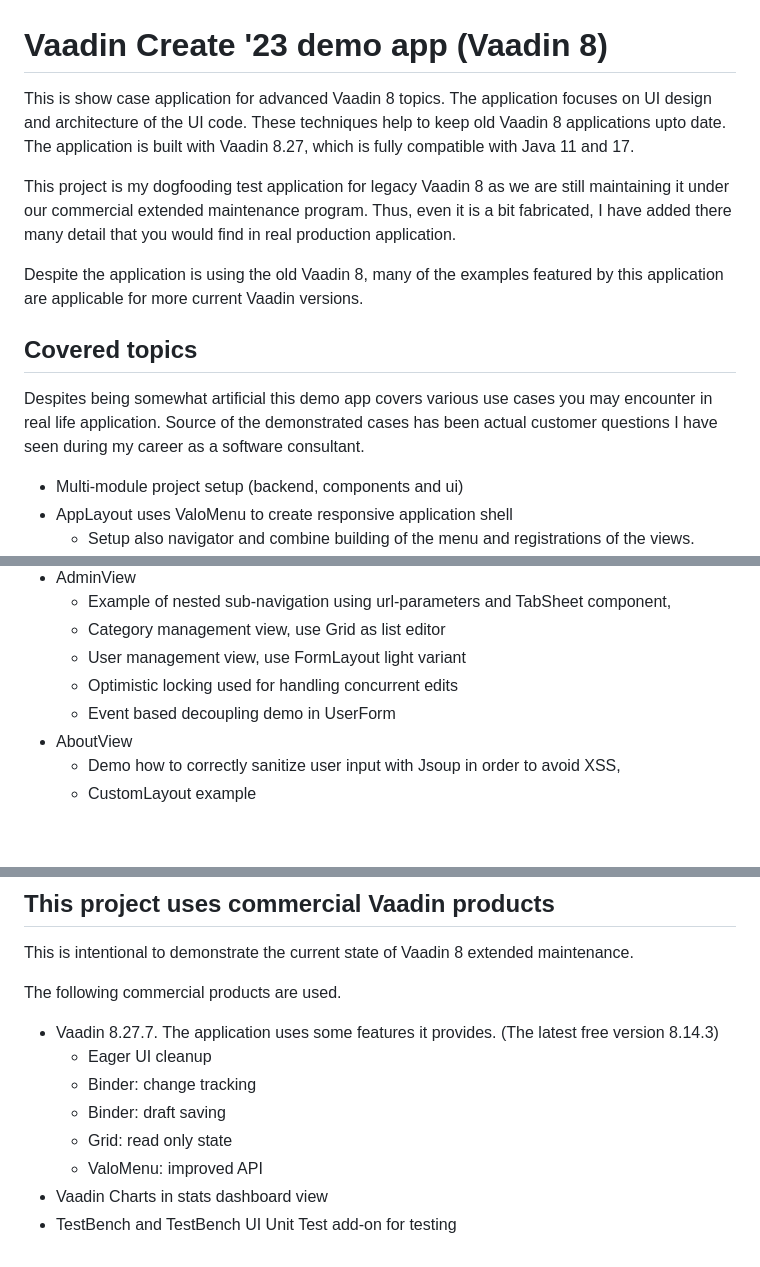
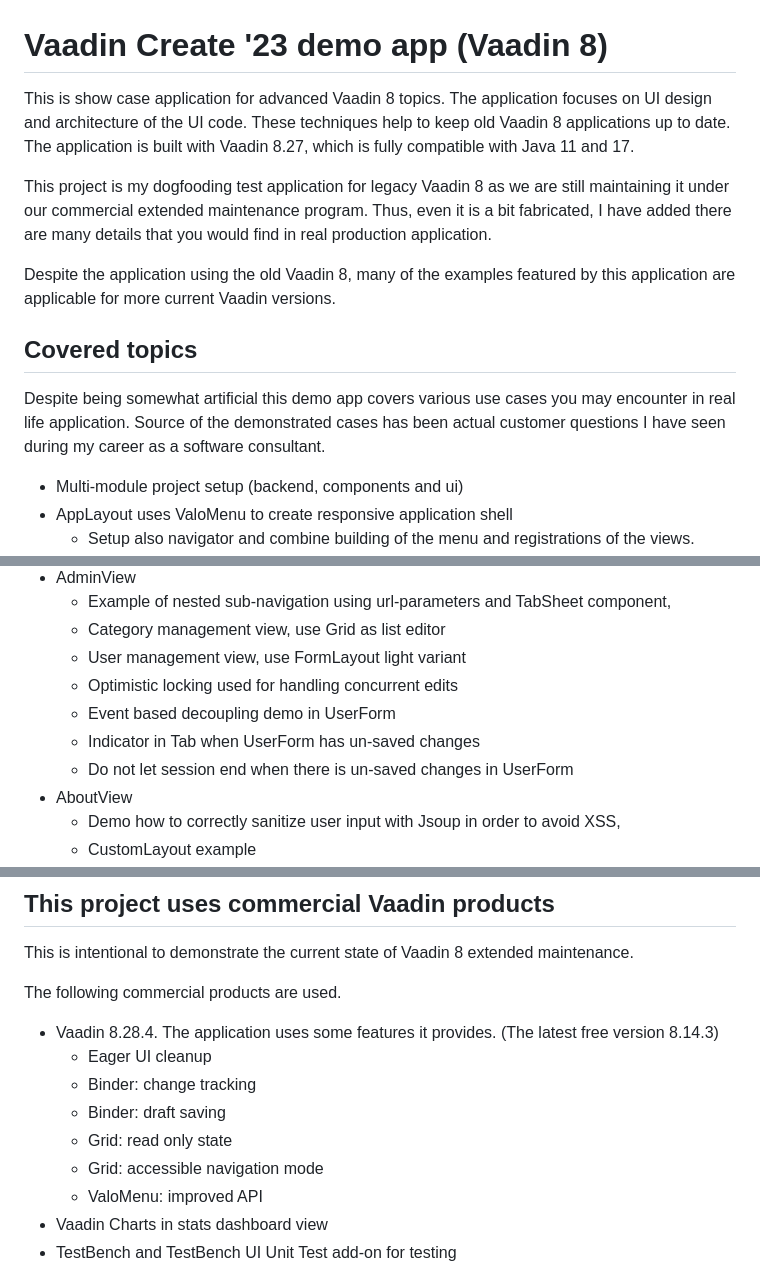
Before and after one commit to TatuLund/vaadin-create23, a Markdown page: README.md, 3 parts joined by grey strips. Rendered like a GitHub page; blank space fills up the shorter version.

```diff
--- a/README.md
+++ b/README.md
@@ -1,14 +1,14 @@
 # Vaadin Create '23 demo app (Vaadin 8)
 
-This is show case application for advanced Vaadin 8 topics. The application focuses on UI design and architecture of the UI code. These techniques help to keep old Vaadin 8 applications upto date. The application is built with Vaadin 8.27, which is fully compatible with Java 11 and 17.
+This is show case application for advanced Vaadin 8 topics. The application focuses on UI design and architecture of the UI code. These techniques help to keep old Vaadin 8 applications up to date. The application is built with Vaadin 8.27, which is fully compatible with Java 11 and 17.
 
-This project is my dogfooding test application for legacy Vaadin 8 as we are still maintaining it under our commercial extended maintenance program. Thus, even it is a bit fabricated, I have added there many detail that you would find in real production application.
+This project is my dogfooding test application for legacy Vaadin 8 as we are still maintaining it under our commercial extended maintenance program. Thus, even it is a bit fabricated, I have added there are many details that you would find in real production application.
 
-Despite the application is using the old Vaadin 8, many of the examples featured by this application are applicable for more current Vaadin versions.
+Despite the application using the old Vaadin 8, many of the examples featured by this application are applicable for more current Vaadin versions.
 
 ## Covered topics
 
-Despites being somewhat artificial this demo app covers various use cases you may encounter in real life application. Source of the demonstrated cases has been actual customer questions I have seen during my career as a software consultant.
+Despite being somewhat artificial this demo app covers various use cases you may encounter in real life application. Source of the demonstrated cases has been actual customer questions I have seen during my career as a software consultant.
 
 - Multi-module project setup (backend, components and ui)
 - AppLayout uses ValoMenu to create responsive application shell
@@ -51,6 +52,8 @@ Despites being somewhat artificial this demo app covers various use cases you ma
 	- User management view, use FormLayout light variant
 	- Optimistic locking used for handling concurrent edits
 	- Event based decoupling demo in UserForm
+	- Indicator in Tab when UserForm has un-saved changes
+	- Do not let session end when there is un-saved changes in UserForm
 - AboutView
 	- Demo how to correctly sanitize user input with Jsoup in order to avoid XSS,
 	- CustomLayout example
@@ -119,11 +125,12 @@ This is intentional to demonstrate the current state of Vaadin 8 extended mainte
 
 The following commercial products are used.
 
-- Vaadin 8.27.7. The application uses some features it provides. (The latest free version 8.14.3)
+- Vaadin 8.28.4. The application uses some features it provides. (The latest free version 8.14.3)
   - Eager UI cleanup
   - Binder: change tracking
   - Binder: draft saving
   - Grid: read only state
+  - Grid: accessible navigation mode
   - ValoMenu: improved API
 - Vaadin Charts in stats dashboard view
 - TestBench and TestBench UI Unit Test add-on for testing
```
Also changed, not shown: other parts of README.md (+14 -11 lines).
